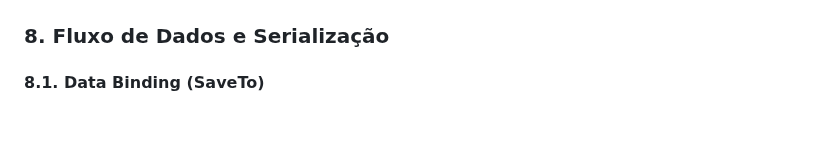
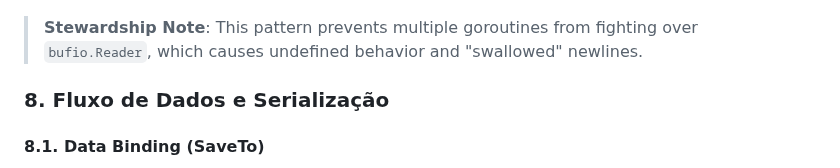
Before and after one commit to aretw0/trellis, a Markdown page: docs/TECHNICAL.md, the part around one of its changes. Rendered like a GitHub page; blank space fills up the shorter version.

Commit message:
docs: document stdin pump pattern for io safety

```diff
--- a/docs/TECHNICAL.md
+++ b/docs/TECHNICAL.md
@@ -327,3 +348,5 @@ flowchart TD
+> **Stewardship Note**: This pattern prevents multiple goroutines from fighting over `bufio.Reader`, which causes undefined behavior and "swallowed" newlines.
+
 ### 8. Fluxo de Dados e Serialização
 
 #### 8.1. Data Binding (SaveTo)
```
Also changed, not shown: other parts of docs/TECHNICAL.md (+21 -0 lines).
